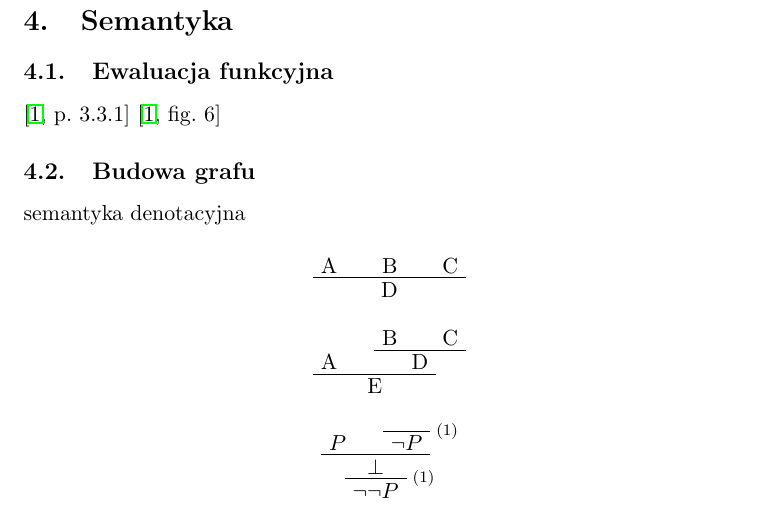
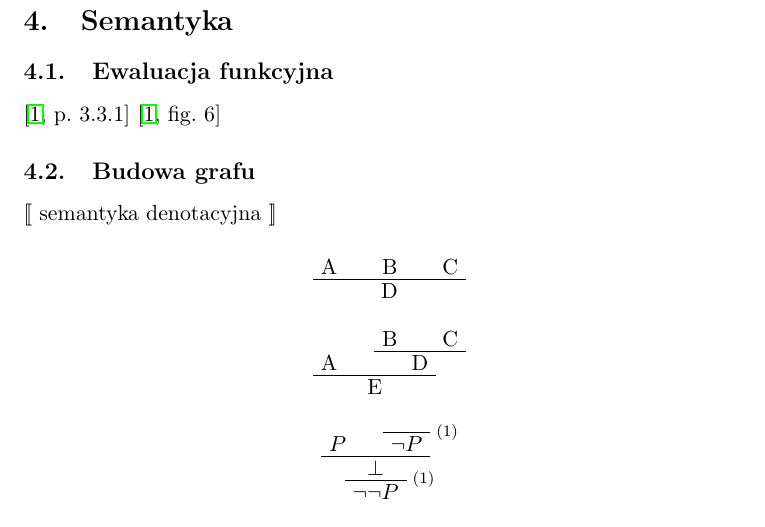
Before and after one commit to solarplexus6/FElm, a LaTeX document (Docs/felm.tex): part of page 2 of 2, cut so that both start at the same text. Compiled offline with pdfLaTeX.

Commit message:
nawiasy dla semantyki denotacyjnej

```diff
--- a/Docs/felm.tex
+++ b/Docs/felm.tex
@@ -86,7 +86,7 @@ Składnia języka jest całkowicie zgodna z \cite[p.~3.1]{CC}, w związku z czym
 
 \subsection{Budowa grafu}
 
-semantyka denotacyjna
+$[\![$ semantyka denotacyjna $]\!]$
 
 \begin{prooftree}
 \AxiomC{A}
```
